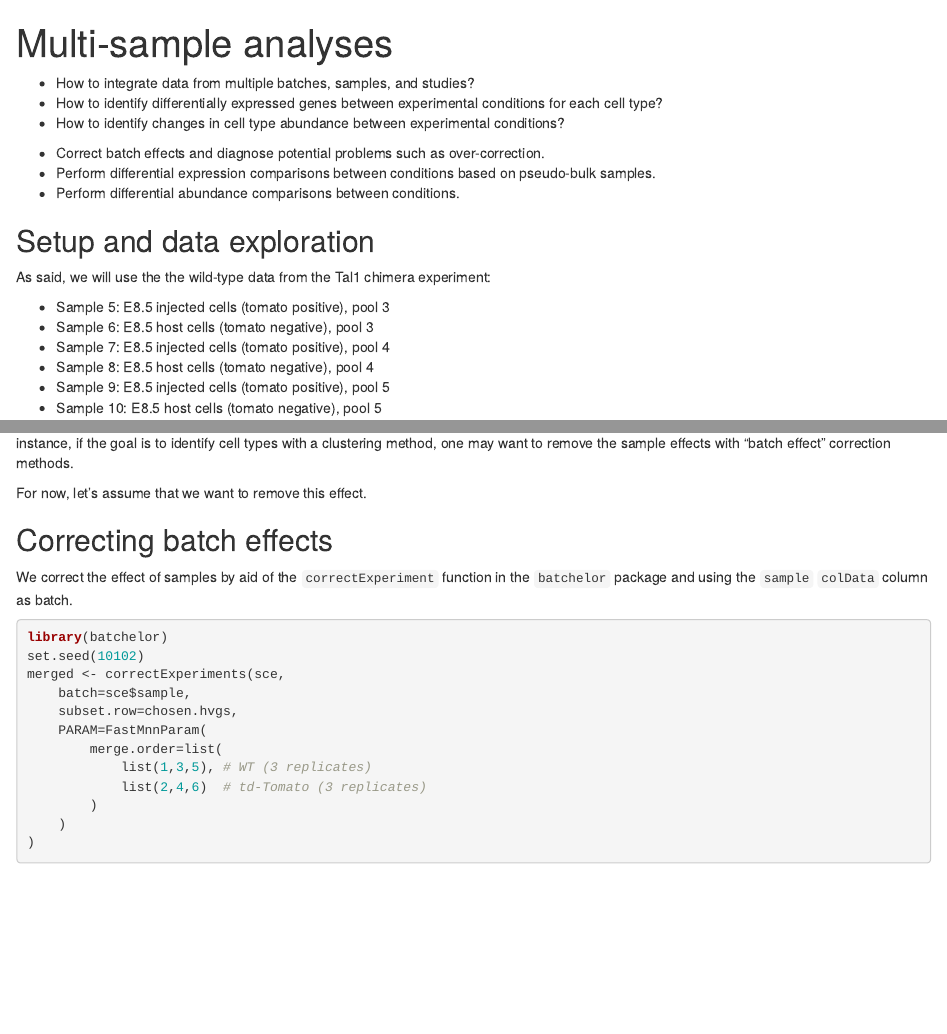
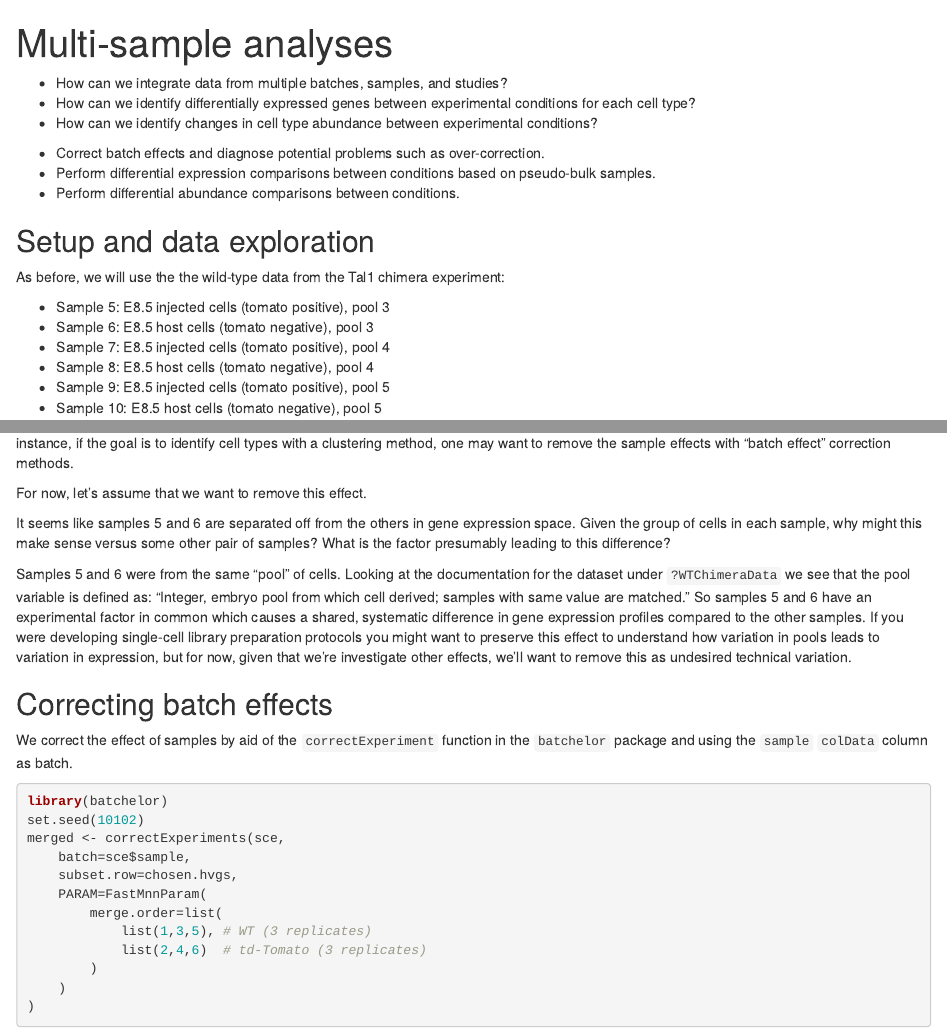
Before and after one commit to ccb-hms/osca-workbench, an R Markdown document (episodes/multi-sample.Rmd): the page in a window 1100 px wide, from its top, and a second part further down, joined at a grey line. Rendered offline with R 4.5, knitr and Pandoc, with nearby package versions; some code elsewhere in the file could not run offline.

Commit message:
multisample q1

```diff
--- a/episodes/multi-sample.Rmd
+++ b/episodes/multi-sample.Rmd
@@ -6,9 +6,9 @@ exercises: 15 # Minutes of exercises in the lesson
 
 :::::::::::::::::::::::::::::::::::::: questions
 
-- How to integrate data from multiple batches, samples, and studies?
-- How to identify differentially expressed genes between experimental conditions for each cell type?
-- How to identify changes in cell type abundance between experimental conditions?
+- How can we integrate data from multiple batches, samples, and studies?
+- How can we identify differentially expressed genes between experimental conditions for each cell type?
+- How can we identify changes in cell type abundance between experimental conditions?
 
 ::::::::::::::::::::::::::::::::::::::::::::::::
 
@@ -23,7 +23,7 @@ exercises: 15 # Minutes of exercises in the lesson
 
 ## Setup and data exploration
 
-As said, we will use the the wild-type data from the Tal1 chimera experiment:
+As before, we will use the the wild-type data from the Tal1 chimera experiment:
 
 - Sample 5: E8.5 injected cells (tomato positive), pool 3
 - Sample 6: E8.5 host cells (tomato negative), pool 3
@@ -92,6 +92,18 @@ plotTSNE(sce, colour_by = "celltype.mapped") +
 There are evident sample effects. Depending on the analysis that you want to perform you may want to remove or retain the sample effect. For instance, if the goal is to identify cell types with a clustering method, one may want to remove the sample effects with "batch effect" correction methods.
 
 For now, let's assume that we want to remove this effect.
+
+:::: challenge
+
+It seems like samples 5 and 6 are separated off from the others in gene expression space. Given the group of cells in each sample, why might this make sense versus some other pair of samples? What is the factor presumably leading to this difference?
+
+::: solution
+
+Samples 5 and 6 were from the same "pool" of cells. Looking at the documentation for the dataset under `?WTChimeraData` we see that the pool variable is defined as: "Integer, embryo pool from which cell derived; samples with same value are matched." So samples 5 and 6 have an experimental factor in common which causes a shared, systematic difference in gene expression profiles compared to the other samples. If you were developing single-cell library preparation protocols you might want to preserve this effect to understand how variation in pools leads to variation in expression, but for now, given that we're investigate other effects, we'll want to remove this as undesired technical variation.
+
+:::
+
+::::
 
 ## Correcting batch effects
 
```
